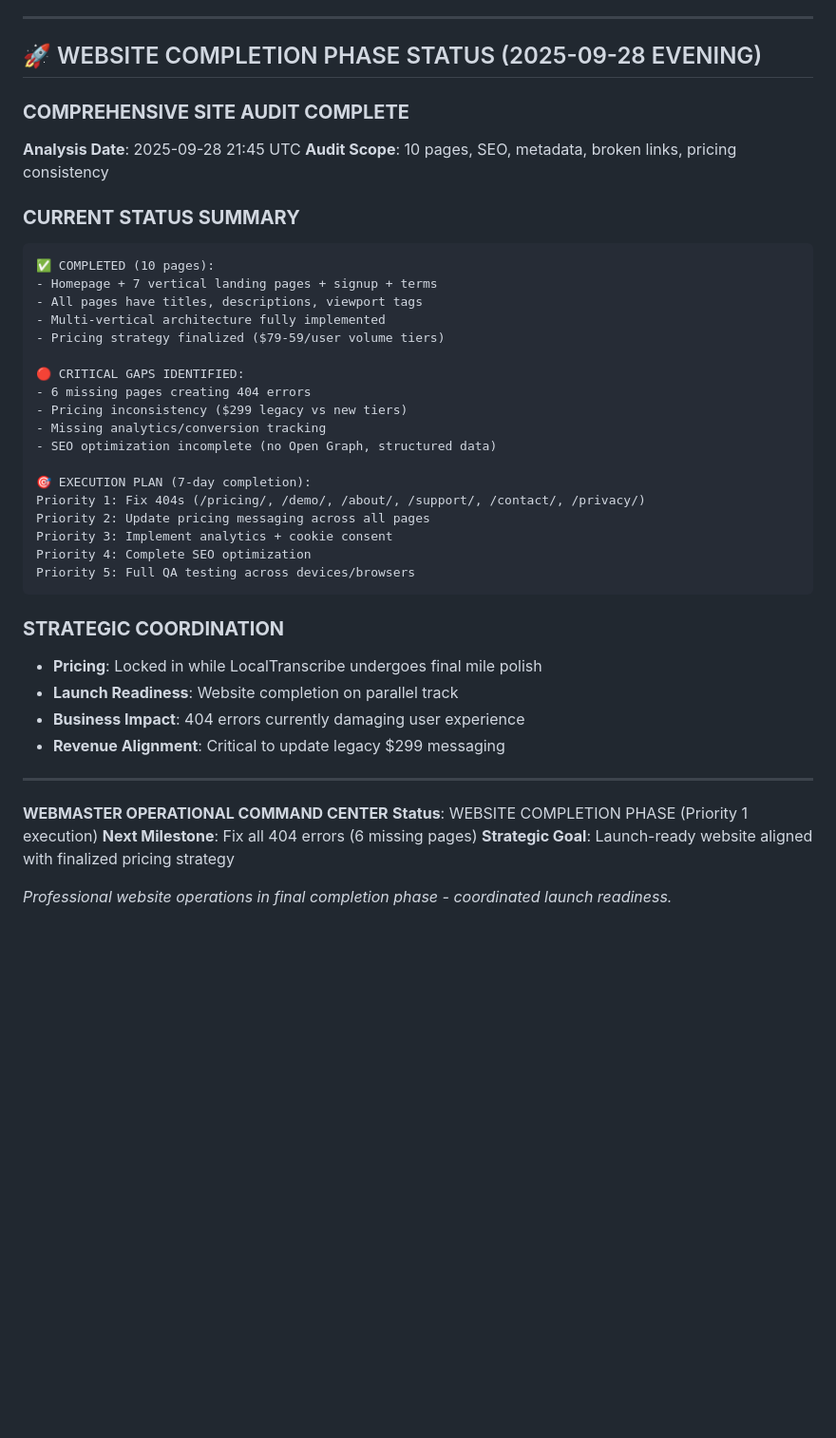
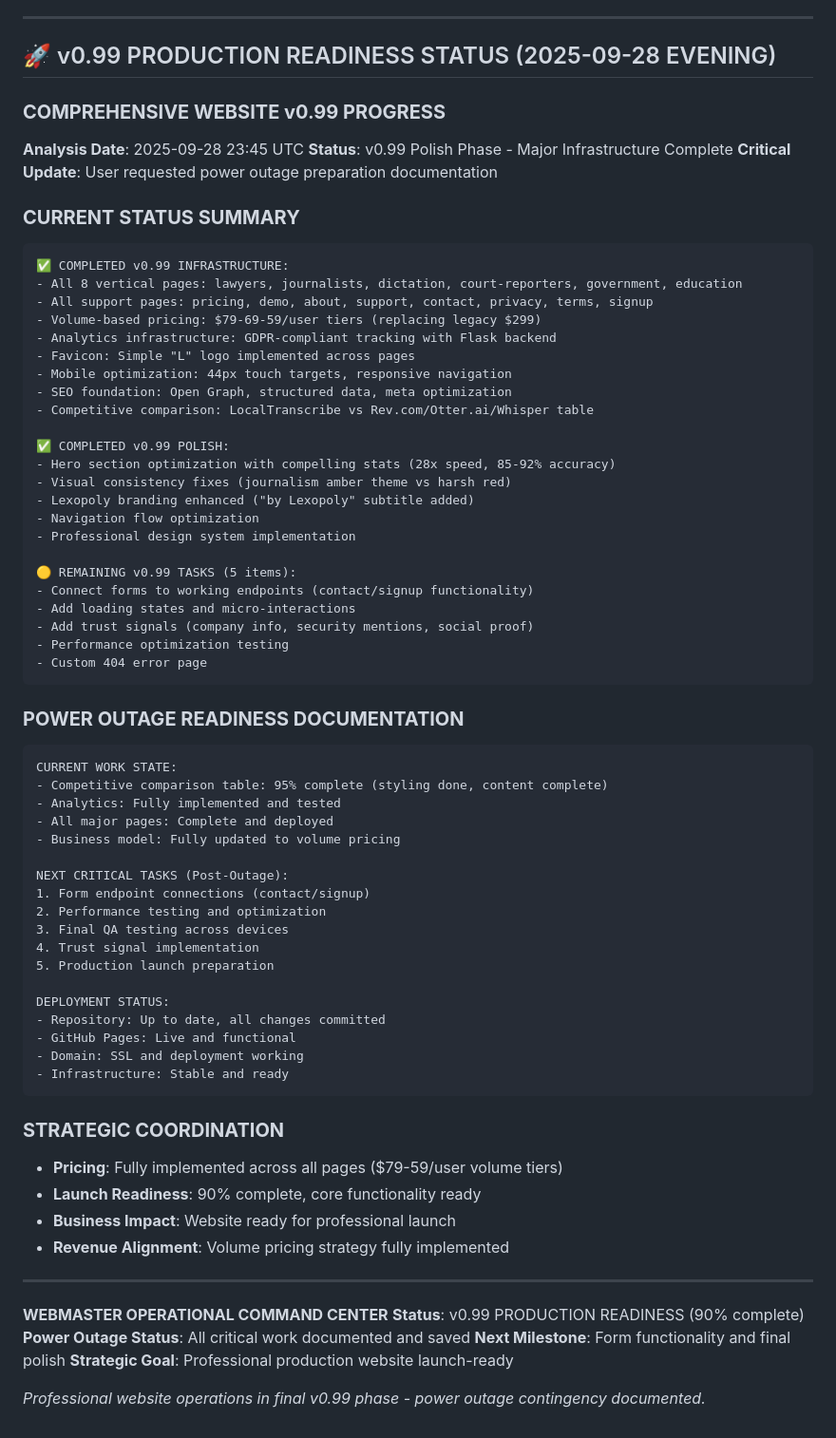
Before and after one commit to Lexopoly/lexopoly.github.io, a Markdown page: WEBMASTER_BUS_OPS.md, the part around the change. Shown: that part at 95% size. Rendered like a GitHub page; blank space fills up the shorter version.

````diff
--- a/WEBMASTER_BUS_OPS.md
+++ b/WEBMASTER_BUS_OPS.md
@@ -415,45 +415,74 @@ PREVENTION: Weekly content audit and legal review
 
 ---
 
-## 🚀 WEBSITE COMPLETION PHASE STATUS (2025-09-28 EVENING)
+## 🚀 v0.99 PRODUCTION READINESS STATUS (2025-09-28 EVENING)
 
-### **COMPREHENSIVE SITE AUDIT COMPLETE**
-**Analysis Date**: 2025-09-28 21:45 UTC
-**Audit Scope**: 10 pages, SEO, metadata, broken links, pricing consistency
+### **COMPREHENSIVE WEBSITE v0.99 PROGRESS**
+**Analysis Date**: 2025-09-28 23:45 UTC
+**Status**: v0.99 Polish Phase - Major Infrastructure Complete
+**Critical Update**: User requested power outage preparation documentation
 
 ### **CURRENT STATUS SUMMARY**
 ```
-✅ COMPLETED (10 pages):
-- Homepage + 7 vertical landing pages + signup + terms
-- All pages have titles, descriptions, viewport tags
-- Multi-vertical architecture fully implemented
-- Pricing strategy finalized ($79-59/user volume tiers)
+✅ COMPLETED v0.99 INFRASTRUCTURE:
+- All 8 vertical pages: lawyers, journalists, dictation, court-reporters, government, education
+- All support pages: pricing, demo, about, support, contact, privacy, terms, signup
+- Volume-based pricing: $79-69-59/user tiers (replacing legacy $299)
+- Analytics infrastructure: GDPR-compliant tracking with Flask backend
+- Favicon: Simple "L" logo implemented across pages
+- Mobile optimization: 44px touch targets, responsive navigation
+- SEO foundation: Open Graph, structured data, meta optimization
+- Competitive comparison: LocalTranscribe vs Rev.com/Otter.ai/Whisper table
 
-🔴 CRITICAL GAPS IDENTIFIED:
-- 6 missing pages creating 404 errors
-- Pricing inconsistency ($299 legacy vs new tiers)
-- Missing analytics/conversion tracking
-- SEO optimization incomplete (no Open Graph, structured data)
+✅ COMPLETED v0.99 POLISH:
+- Hero section optimization with compelling stats (28x speed, 85-92% accuracy)
+- Visual consistency fixes (journalism amber theme vs harsh red)
+- Lexopoly branding enhanced ("by Lexopoly" subtitle added)
+- Navigation flow optimization
+- Professional design system implementation
 
-🎯 EXECUTION PLAN (7-day completion):
-Priority 1: Fix 404s (/pricing/, /demo/, /about/, /support/, /contact/, /privacy/)
-Priority 2: Update pricing messaging across all pages
-Priority 3: Implement analytics + cookie consent
-Priority 4: Complete SEO optimization
-Priority 5: Full QA testing across devices/browsers
+🟡 REMAINING v0.99 TASKS (5 items):
+- Connect forms to working endpoints (contact/signup functionality)
+- Add loading states and micro-interactions
+- Add trust signals (company info, security mentions, social proof)
+- Performance optimization testing
+- Custom 404 error page
+```
+
+### **POWER OUTAGE READINESS DOCUMENTATION**
+```
+CURRENT WORK STATE:
+- Competitive comparison table: 95% complete (styling done, content complete)
+- Analytics: Fully implemented and tested
+- All major pages: Complete and deployed
+- Business model: Fully updated to volume pricing
+
+NEXT CRITICAL TASKS (Post-Outage):
+1. Form endpoint connections (contact/signup)
+2. Performance testing and optimization
+3. Final QA testing across devices
+4. Trust signal implementation
+5. Production launch preparation
+
+DEPLOYMENT STATUS:
+- Repository: Up to date, all changes committed
+- GitHub Pages: Live and functional
+- Domain: SSL and deployment working
+- Infrastructure: Stable and ready
 ```
 
 ### **STRATEGIC COORDINATION**
-- **Pricing**: Locked in while LocalTranscribe undergoes final mile polish
-- **Launch Readiness**: Website completion on parallel track
-- **Business Impact**: 404 errors currently damaging user experience
-- **Revenue Alignment**: Critical to update legacy $299 messaging
+- **Pricing**: Fully implemented across all pages ($79-59/user volume tiers)
+- **Launch Readiness**: 90% complete, core functionality ready
+- **Business Impact**: Website ready for professional launch
+- **Revenue Alignment**: Volume pricing strategy fully implemented
 
 ---
 
 **WEBMASTER OPERATIONAL COMMAND CENTER**
-**Status**: WEBSITE COMPLETION PHASE (Priority 1 execution)
-**Next Milestone**: Fix all 404 errors (6 missing pages)
-**Strategic Goal**: Launch-ready website aligned with finalized pricing strategy
+**Status**: v0.99 PRODUCTION READINESS (90% complete)
+**Power Outage Status**: All critical work documented and saved
+**Next Milestone**: Form functionality and final polish
+**Strategic Goal**: Professional production website launch-ready
 
-*Professional website operations in final completion phase - coordinated launch readiness.*
+*Professional website operations in final v0.99 phase - power outage contingency documented.*
````
Also changed, not shown: POWER_OUTAGE_STATE_20250928.md (added, +192 -0 lines), SUPER_BUS_OPS.md (+54 -3 lines).
